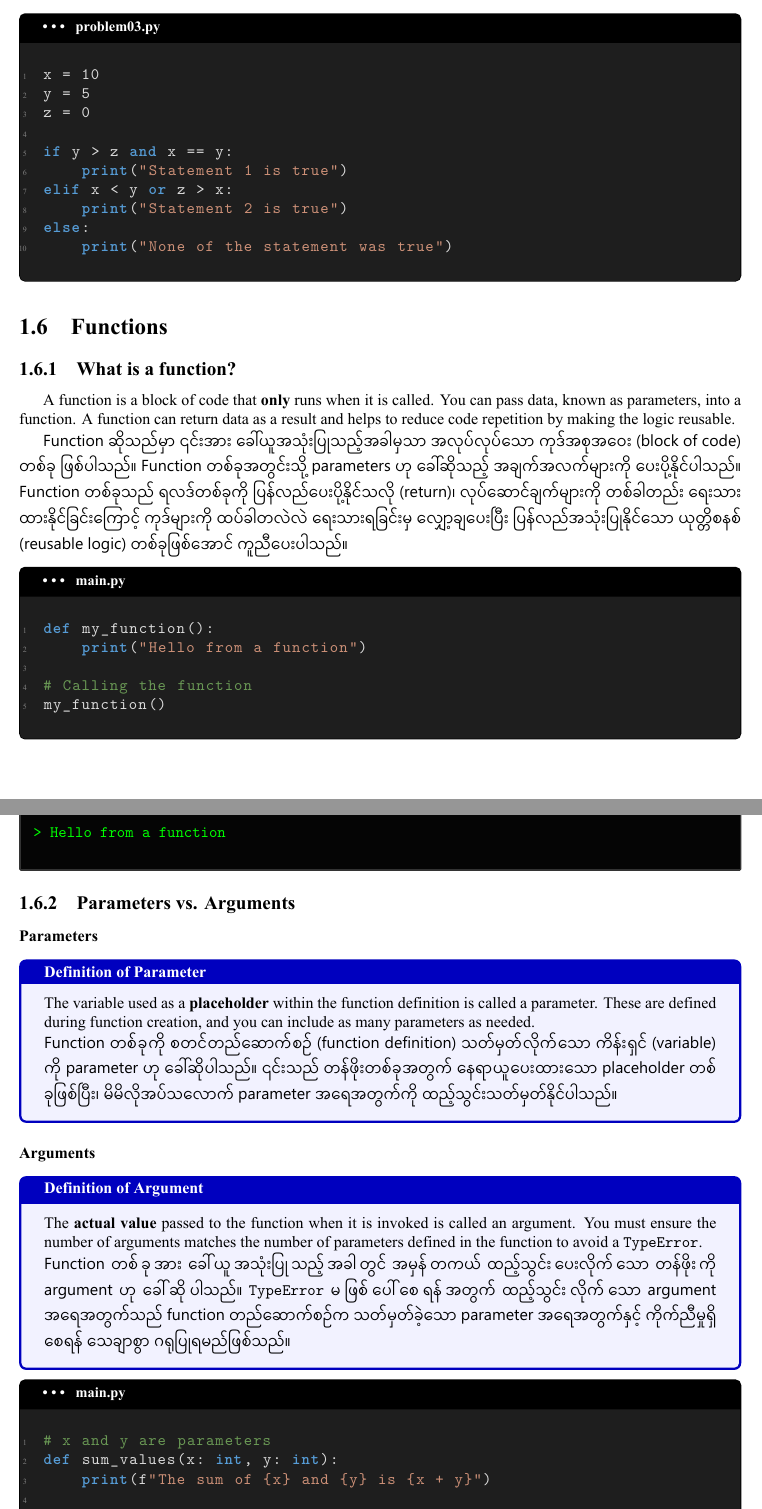
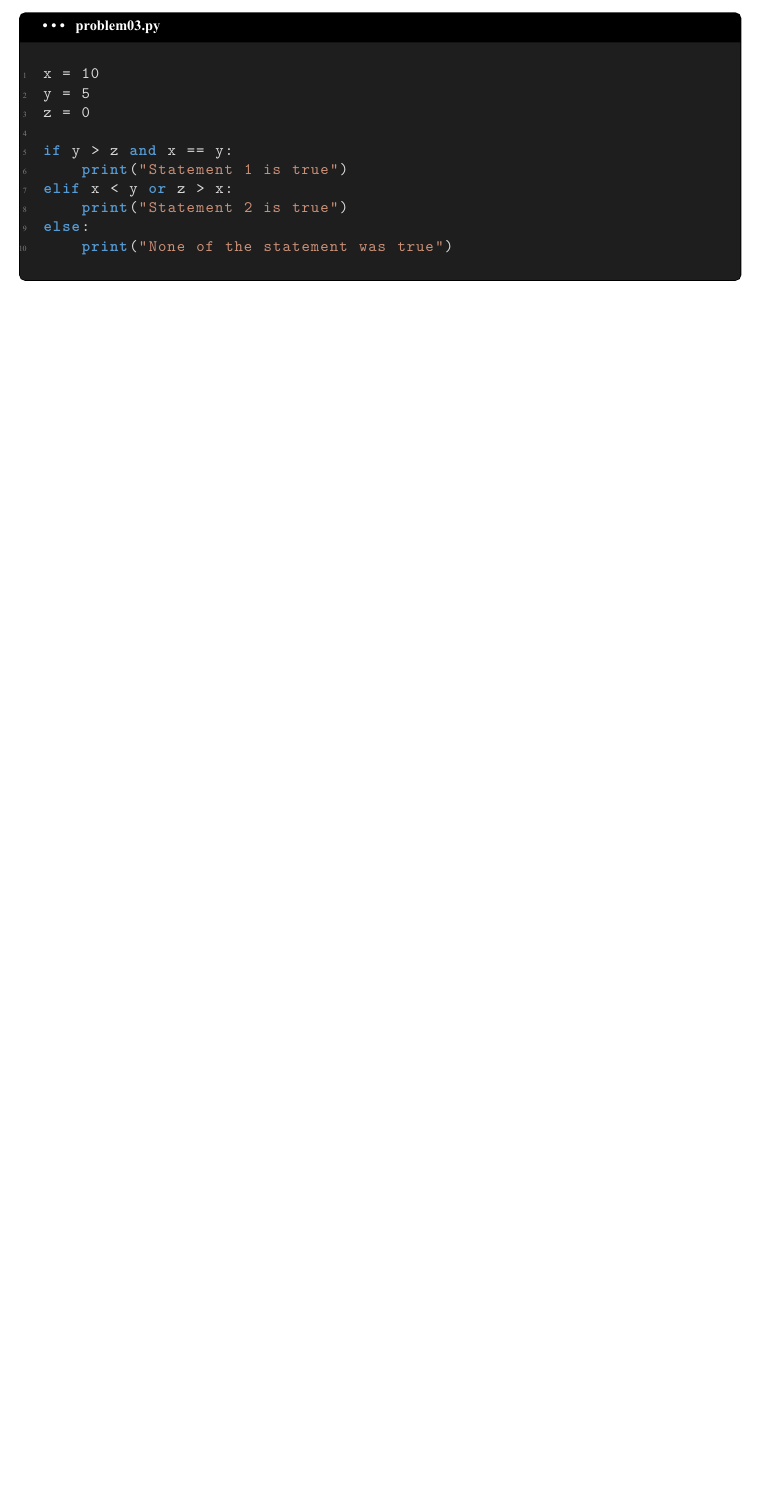
Before and after one commit to LinnPyae2004/PythonAICourse, a LaTeX document (Lecture Notes/main.tex): two parts of pages 12 and 13 of 16 before the commit and part of page 10 of 11 after it, the two joined at a grey line, cut so that both start at the same text, the shorter picture padded with empty space. The pictures show the PDF file Lecture Notes/main.pdf that the author committed with the source.

Commit message:
latex code update

```diff
--- a/Lecture Notes/main.tex
+++ b/Lecture Notes/main.tex
@@ -537,7 +537,7 @@ else:
 \end{lstlisting}
 \end{vscode}
 
-\section{Functions}
-\subsection{What is a function?}
-A function is a block of code that \textbf{only} runs when it is called. You can pass data, known as parameters, into a function. A function can return data as a result and helps to reduce code repetition by making the logic reusable.
+% \section{Functions}
+% \subsection{What is a function?}
+% A function is a block of code that \textbf{only} runs when it is called. You can pass data, known as parameters, into a function. A function can return data as a result and helps to reduce code repetition by making the logic reusable.
 
@@ -545,47 +545,46 @@ A function is a block of code that \textbf{only} runs when it is called. You can
 
-\begin{vscode}{main.py}
-\begin{lstlisting}[style=vscodeStyle]
-def my_function():
-    print("Hello from a function")
+% \begin{vscode}{main.py}
+% \begin{lstlisting}[style=vscodeStyle]
+% def my_function():
+%     print("Hello from a function")
 
-# Calling the function
-my_function()
-\end{lstlisting}
-\end{vscode}
+% # Calling the function
+% my_function()
+% \end{lstlisting}
+% \end{vscode}
 
-\begin{terminal}
-\texttt{\color{terminalFont} > Hello from a function }\\
-\end{terminal}
+% \begin{terminal}
+% \texttt{\color{terminalFont} > Hello from a function }\\
+% \end{terminal}
 
-\subsection{Parameters vs. Arguments}
+% \subsection{Parameters}
 
-\subsubsection*{Parameters}
-\begin{tcolorbox}[colback=blue!5!white,colframe=blue!75!black, title=\textbf{Definition of Parameter}]
-The variable used as a \textbf{placeholder} within the function definition is called a parameter. These are defined during function creation, and you can include as many parameters as needed.
+% \subsubsection*{Parameters}
+% \begin{tcolorbox}[colback=blue!5!white,colframe=blue!75!black, title=\textbf{Definition of Parameter}]
+% The variable used as a \textbf{placeholder} within the function definition is called a parameter. These are defined during function creation, and you can include as many parameters as needed.
 
-\indent {\burmesefont Function တစ်ခုကို စတင်တည်ဆောက်စဉ် (function definition) သတ်မှတ်လိုက်သော ကိန်းရှင် (variable) ကို parameter ဟု ခေါ်ဆိုပါသည်။ ၎င်းသည် တန်ဖိုးတစ်ခုအတွက် နေရာယူပေးထားသော placeholder တစ်ခုဖြစ်ပြီး၊ မိမိလိုအပ်သလောက် parameter အရေအတွက်ကို ထည့်သွင်းသတ်မှတ်နိုင်ပါသည်။}
-\end{tcolorbox}
+% \indent {\burmesefont Function တစ်ခုကို စတင်တည်ဆောက်စဉ် (function definition) သတ်မှတ်လိုက်သော ကိန်းရှင် (variable) ကို parameter ဟု ခေါ်ဆိုပါသည်။ ၎င်းသည် တန်ဖိုးတစ်ခုအတွက် နေရာယူပေးထားသော placeholder တစ်ခုဖြစ်ပြီး၊ မိမိလိုအပ်သလောက် parameter အရေအတွက်ကို ထည့်သွင်းသတ်မှတ်နိုင်ပါသည်။}
+% \end{tcolorbox}
 
-\subsubsection*{Arguments}
-\begin{tcolorbox}[colback=blue!5!white,colframe=blue!75!black, title=\textbf{Definition of Argument}]
-The \textbf{actual value} passed to the function when it is invoked is called an argument. You must ensure the number of arguments matches the number of parameters defined in the function to avoid a \texttt{TypeError}.
+% \subsubsection*{Arguments}
+% \begin{tcolorbox}[colback=blue!5!white,colframe=blue!75!black, title=\textbf{Definition of Argument}]
+% The \textbf{actual value} passed to the function when it is invoked is called an argument. You must ensure the number of arguments matches the number of parameters defined in the function to avoid a \texttt{TypeError}.
 
-\indent {\burmesefont Function တစ်ခုအား ခေါ်ယူအသုံးပြုသည့်အခါတွင် အမှန်တကယ် ထည့်သွင်းပေးလိုက်သော တန်ဖိုးကို argument ဟု ခေါ်ဆိုပါသည်။ \texttt{TypeError} မဖြစ်ပေါ်စေရန်အတွက် ထည့်သွင်းလိုက်သော argument အရေအတွက်သည် function တည်ဆောက်စဉ်က သတ်မှတ်ခဲ့သော parameter အရေအတွက်နှင့် ကိုက်ညီမှုရှိစေရန် သေချာစွာ ဂရုပြုရမည်ဖြစ်သည်။}
-\end{tcolorbox}
+% \indent {\burmesefont Function တစ်ခုအား ခေါ်ယူအသုံးပြုသည့်အခါတွင် အမှန်တကယ် ထည့်သွင်းပေးလိုက်သော တန်ဖိုးကို argument ဟု ခေါ်ဆိုပါသည်။ \texttt{TypeError} မဖြစ်ပေါ်စေရန်အတွက် ထည့်သွင်းလိုက်သော argument အရေအတွက်သည် function တည်ဆောက်စဉ်က သတ်မှတ်ခဲ့သော parameter အရေအတွက်နှင့် ကိုက်ညီမှုရှိစေရန် သေချာစွာ ဂရုပြုရမည်ဖြစ်သည်။}
+% \end{tcolorbox}
 
-\begin{vscode}{main.py}
-\begin{lstlisting}[style=vscodeStyle]
-# x and y are parameters
-def sum_values(x: int, y: int):
-    print(f"The sum of {x} and {y} is {x + y}")
+% \begin{vscode}{main.py}
+% \begin{lstlisting}[style=vscodeStyle]
+% # x and y are parameters
+% def sum_values(x: int, y: int):
+%     print(f"The sum of {x} and {y} is {x + y}")
 
-# 6 and 7 are separate arguments
-sum_values(6, 7)
-\end{lstlisting}
-\end{vscode}
+% # 6 and 7 are separate arguments
+% sum_values(6, 7)
+% \end{lstlisting}
+% \end{vscode}
 
-\begin{terminal}
-\texttt{\color{terminalFont} > The sum of 6 and 7 is 13 }\\
-\end{terminal}
+% \begin{terminal}
+% \texttt{\color{terminalFont} > The sum of 6 and 7 is 13 }\\
+% \end{terminal}
 
-\subsection{Return Statement}
@@ -597,10 +596,9 @@ The \texttt{return} statement is a vital programming concept that allows a funct
-\end{tcolorbox}
+% \indent {\burmesefont \texttt{return} statement ဆိုသည်မှာ function တစ်ခုမှ အချက်အလက်များကို ပရိုဂရမ်၏ အခြားအစိတ်အပိုင်းများထံ ပြန်လည်ပေးပို့နိုင်ရန် လုပ်ဆောင်ပေးသော အရေးကြီးသည့် programming အယူအဆတစ်ခု ဖြစ်ပါသည်။ ၎င်းသည် function အတွင်းမှ ထွက်ခွာပြီး သတ်မှတ်ထားသော တန်ဖိုးတစ်ခုကို ခေါ်ယူသူ (caller) ထံသို့ ပေးပို့လိုက်ပါသည်။ \texttt{return} statement တစ်ခုကို လုပ်ဆောင်ပြီးသည်နှင့် ထို function သည် ချက်ချင်းရပ်တန့်သွားမည်ဖြစ်ပြီး၊ function အတွင်းရှိ နောက်ဆက်တွဲ ကုဒ်များကို လုပ်ဆောင်ခြင်းမရှိဘဲ ကျော်သွားမည်ဖြစ်သည်။}
+% \end{tcolorbox}
 
-\begin{vscode}{main.py}
-\begin{lstlisting}[style=vscodeStyle]
-# x and y are parameters
-def sum_values(x: int, y: int):
-    return x + y  # Sends the result back to the caller
+% \begin{vscode}{main.py}
+% \begin{lstlisting}[style=vscodeStyle]
+% # x and y are parameters
+% def sum_values(x: int, y: int):
+%     return x + y  # Sends the result back to the caller
 
-first_val = 6
-second_val = 7
@@ -612,23 +611,21 @@ print(f"The sum of {first_val} and {second_val} is {total}")
-\end{lstlisting}
-\end{vscode}
+% print(f"The sum of {first_val} and {second_val} is {total}")
+% \end{lstlisting}
+% \end{vscode}
 
-\begin{terminal}
-\texttt{\color{terminalFont} > The sum of 6 and 7 is 13 }\\
-\end{terminal}
+% \begin{terminal}
+% \texttt{\color{terminalFont} > The sum of 6 and 7 is 13 }\\
+% \end{terminal}
 
-\subsection*{Quiz}
-Find the output results  of the following problem.
-\begin{vscode}{quiz.py}
-\begin{lstlisting}[style=vscodeStyle]
-def sum_values(x: int, y: int):
-    return x + y
+% \subsection*{Quiz}
+% Find the output results  of the following problem.
+% \begin{vscode}{quiz.py}
+% \begin{lstlisting}[style=vscodeStyle]
+% def sum_values(x: int, y: int):
+%     return x + y
 
-def diff_values(x: int, y: int):
-    return x - y
+% def diff_values(x: int, y: int):
+%     return x - y
 
-def error():
-    print("The conditions were not satisfied.")
+% def error():
+%     print("The conditions were not satisfied.")
 
-first_val = 10
-second_val = 5
-result = None
@@ -641,5 +635,0 @@ elif first_val < second_val:
-    print(f"The sum is {result}.")
-else:
-    error()
-\end{lstlisting}
-\end{vscode}
@@ -650,21 +647,23 @@ Find the output results  of the following problem.
-\begin{lstlisting}[style=vscodeStyle]
-first_val = 12
-second_val = 5
-func_return = None
-result = None
+% \subsection*{Homework}
+% Find the output results  of the following problem.
+% \begin{vscode}{homework.py}
+% \begin{lstlisting}[style=vscodeStyle]
+% first_val = 12
+% second_val = 5
+% func_return = None
+% result = None
 
-def first_func(x :int, y: int):
-    func_return = modulus(x, y)
-    return 0 if func_return == 0 else second_func(x, y)
+% def first_func(x :int, y: int):
+%     func_return = modulus(x, y)
+%     return 0 if func_return == 0 else second_func(x, y)
 
-def second_func(x: int, y: int):
-    func_return = x / y
-    return func_return
+% def second_func(x: int, y: int):
+%     func_return = x / y
+%     return func_return
 
-def modulus(x: int, y: int):
-    return x % y
+% def modulus(x: int, y: int):
+%     return x % y
 
-def error():
-    return "The conditions were not satisfied."
+% def error():
+%     return "The conditions were not satisfied."
 
-def main():
@@ -674,7 +674,7 @@ def main():
 
-main()
-\end{lstlisting}
-\end{vscode}
+% main()
+% \end{lstlisting}
+% \end{vscode}
 
 \renewcommand{\bibname}{References}
 \begin{thebibliography}{9}
```
Also changed, not shown: Lecture Notes/main.pdf, Lecture Notes/main.tex (109 more changed lines).
